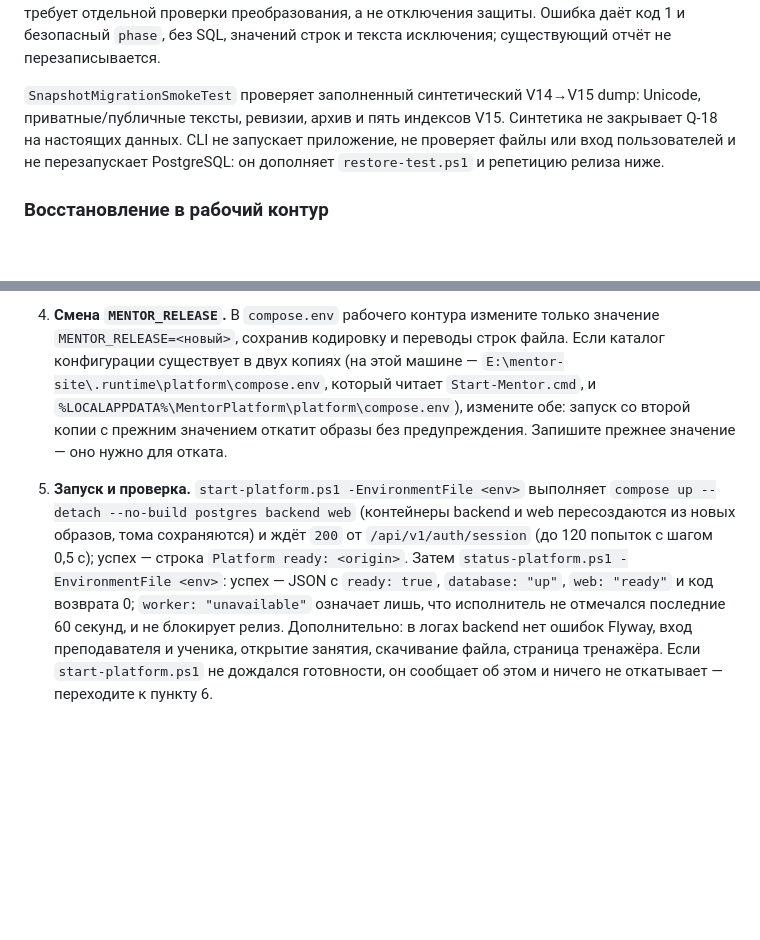
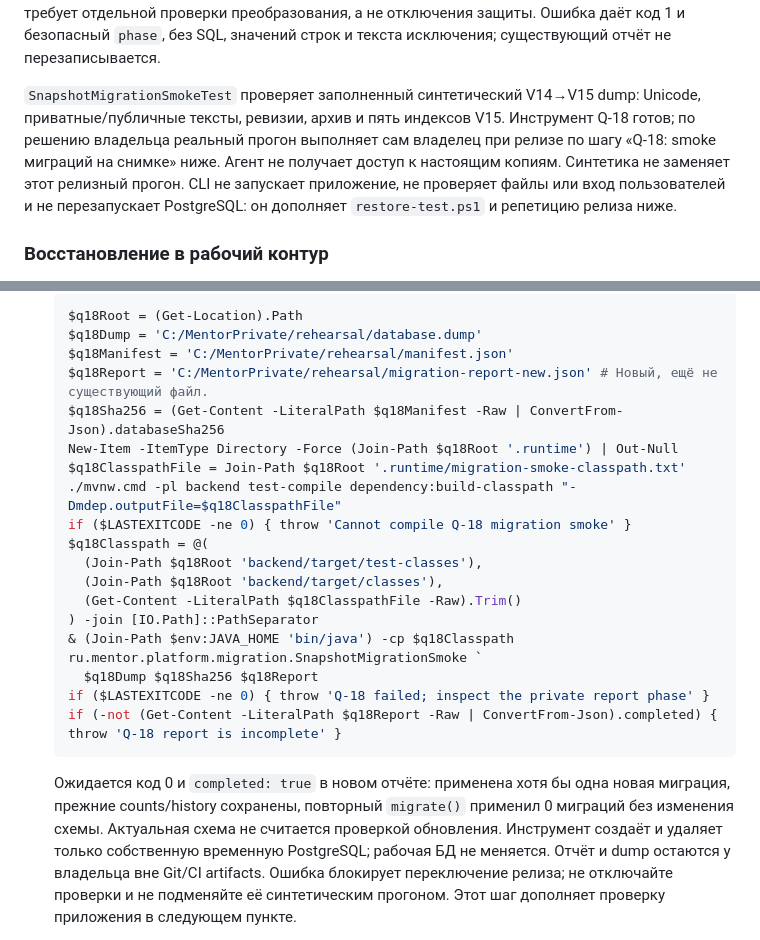
Before and after one commit to PrikGeorge/mentor, a Markdown page: docs/operations/java-angular.md, 2 parts joined by grey strips. GitHub-like rendering; blank space fills up the shorter version.

Commit message:
Q-18: hand the real snapshot smoke to the release owner

````diff
--- a/docs/operations/java-angular.md
+++ b/docs/operations/java-angular.md
@@ -242,7 +242,7 @@ if ($LASTEXITCODE -ne 0) { throw 'Migration smoke failed; inspect the private re
 
 Успех — код 0 и `completed: true` в новом JSON: версии до/после, число миграций, SHA256 и counts таблиц. Проверяются успешная Flyway history и checksums, наличие аккаунтов, применение хотя бы одной новой миграции, сохранение прежних строк history и counts существовавших таблиц, затем второй `migrate()` с нулём миграций и прежними counts/history/schema. Актуальная схема не засчитывается как проверка обновления. Миграция с намеренным изменением числа строк требует отдельной проверки преобразования, а не отключения защиты. Ошибка даёт код 1 и безопасный `phase`, без SQL, значений строк и текста исключения; существующий отчёт не перезаписывается.
 
-`SnapshotMigrationSmokeTest` проверяет заполненный синтетический V14→V15 dump: Unicode, приватные/публичные тексты, ревизии, архив и пять индексов V15. Синтетика не закрывает Q-18 на настоящих данных. CLI не запускает приложение, не проверяет файлы или вход пользователей и не перезапускает PostgreSQL: он дополняет `restore-test.ps1` и репетицию релиза ниже.
+`SnapshotMigrationSmokeTest` проверяет заполненный синтетический V14→V15 dump: Unicode, приватные/публичные тексты, ревизии, архив и пять индексов V15. Инструмент Q-18 готов; по решению владельца реальный прогон выполняет сам владелец при релизе по шагу «Q-18: smoke миграций на снимке» ниже. Агент не получает доступ к настоящим копиям. Синтетика не заменяет этот релизный прогон. CLI не запускает приложение, не проверяет файлы или вход пользователей и не перезапускает PostgreSQL: он дополняет `restore-test.ps1` и репетицию релиза ниже.
 
 ### Восстановление в рабочий контур
 
@@ -339,5 +339,24 @@ Scheduled-режим требует явный `-OffsiteDirectory`: подклю
 
-4. **Смена `MENTOR_RELEASE`.** В `compose.env` рабочего контура измените только значение `MENTOR_RELEASE=<новый>`, сохранив кодировку и переводы строк файла. Если каталог конфигурации существует в двух копиях (на этой машине — `E:\mentor-site\.runtime\platform\compose.env`, который читает `Start-Mentor.cmd`, и `%LOCALAPPDATA%\MentorPlatform\platform\compose.env`), измените обе: запуск со второй копии с прежним значением откатит образы без предупреждения. Запишите прежнее значение — оно нужно для отката.
+   ```powershell
+   $q18Root = (Get-Location).Path
+   $q18Dump = 'C:/MentorPrivate/rehearsal/database.dump'
+   $q18Manifest = 'C:/MentorPrivate/rehearsal/manifest.json'
+   $q18Report = 'C:/MentorPrivate/rehearsal/migration-report-new.json' # Новый, ещё не существующий файл.
+   $q18Sha256 = (Get-Content -LiteralPath $q18Manifest -Raw | ConvertFrom-Json).databaseSha256
+   New-Item -ItemType Directory -Force (Join-Path $q18Root '.runtime') | Out-Null
+   $q18ClasspathFile = Join-Path $q18Root '.runtime/migration-smoke-classpath.txt'
+   ./mvnw.cmd -pl backend test-compile dependency:build-classpath "-Dmdep.outputFile=$q18ClasspathFile"
+   if ($LASTEXITCODE -ne 0) { throw 'Cannot compile Q-18 migration smoke' }
+   $q18Classpath = @(
+     (Join-Path $q18Root 'backend/target/test-classes'),
+     (Join-Path $q18Root 'backend/target/classes'),
+     (Get-Content -LiteralPath $q18ClasspathFile -Raw).Trim()
+   ) -join [IO.Path]::PathSeparator
+   & (Join-Path $env:JAVA_HOME 'bin/java') -cp $q18Classpath ru.mentor.platform.migration.SnapshotMigrationSmoke `
+     $q18Dump $q18Sha256 $q18Report
+   if ($LASTEXITCODE -ne 0) { throw 'Q-18 failed; inspect the private report phase' }
+   if (-not (Get-Content -LiteralPath $q18Report -Raw | ConvertFrom-Json).completed) { throw 'Q-18 report is incomplete' }
+   ```
 
-5. **Запуск и проверка.** `start-platform.ps1 -EnvironmentFile <env>` выполняет `compose up --detach --no-build postgres backend web` (контейнеры backend и web пересоздаются из новых образов, тома сохраняются) и ждёт `200` от `/api/v1/auth/session` (до 120 попыток с шагом 0,5 с); успех — строка `Platform ready: <origin>`. Затем `status-platform.ps1 -EnvironmentFile <env>`: успех — JSON с `ready: true`, `database: "up"`, `web: "ready"` и код возврата 0; `worker: "unavailable"` означает лишь, что исполнитель не отмечался последние 60 секунд, и не блокирует релиз. Дополнительно: в логах backend нет ошибок Flyway, вход преподавателя и ученика, открытие занятия, скачивание файла, страница тренажёра. Если `start-platform.ps1` не дождался готовности, он сообщает об этом и ничего не откатывает — переходите к пункту 6.
+   Ожидается код 0 и `completed: true` в новом отчёте: применена хотя бы одна новая миграция, прежние counts/history сохранены, повторный `migrate()` применил 0 миграций без изменения схемы. Актуальная схема не считается проверкой обновления. Инструмент создаёт и удаляет только собственную временную PostgreSQL; рабочая БД не меняется. Отчёт и dump остаются у владельца вне Git/CI artifacts. Ошибка блокирует переключение релиза; не отключайте проверки и не подменяйте её синтетическим прогоном. Этот шаг дополняет проверку приложения в следующем пункте.
 
````
Also changed, not shown: other parts of docs/operations/java-angular.md (+8 -2 lines), docs/team/2026-10-15-team-and-backlog.md (+5 -2 lines), 1 other file.
